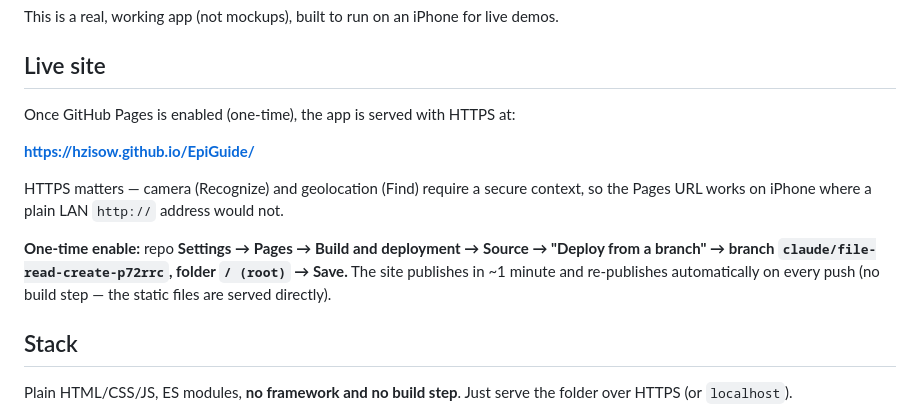
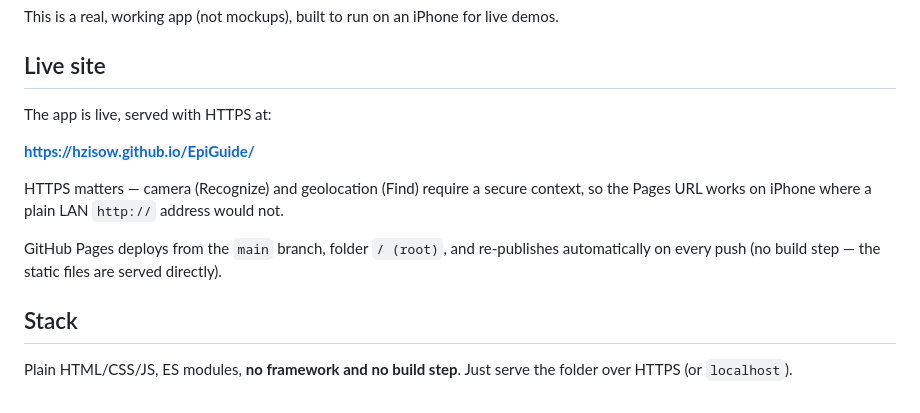
Before and after one commit to hzisow/EpiGuide, a Markdown page: README.md, the part around the change. Drawn GitHub-style.

Commit message:
Update README: Pages is live and deploys from main

```diff
--- a/README.md
+++ b/README.md
@@ -14,7 +14,7 @@ demos.
 
 ## Live site
 
-Once GitHub Pages is enabled (one-time), the app is served with HTTPS at:
+The app is live, served with HTTPS at:
 
 **https://hzisow.github.io/EpiGuide/**
 
@@ -22,10 +22,9 @@ HTTPS matters — camera (Recognize) and geolocation (Find) require a secure
 context, so the Pages URL works on iPhone where a plain LAN `http://` address
 would not.
 
-**One-time enable:** repo **Settings → Pages → Build and deployment → Source →
-"Deploy from a branch" → branch `claude/file-read-create-p72rrc`, folder `/ (root)`
-→ Save.** The site publishes in ~1 minute and re-publishes automatically on every
-push (no build step — the static files are served directly).
+GitHub Pages deploys from the `main` branch, folder `/ (root)`, and re-publishes
+automatically on every push (no build step — the static files are served
+directly).
 
 ## Stack
 
```
